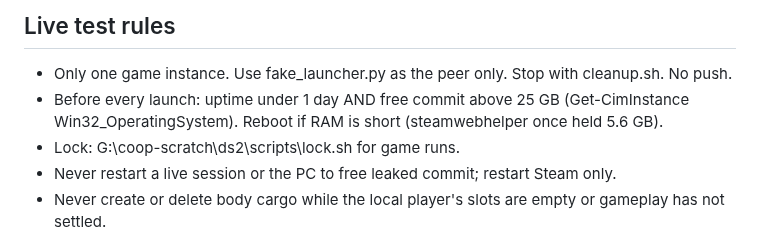
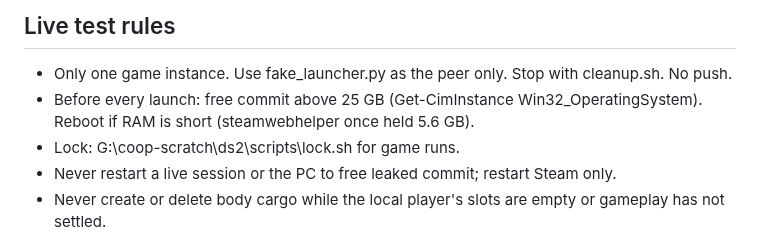
Before and after one commit to Precyse/RE0Together, a Markdown page: docs/handoff/DS2.md, the part around the change. Rendered like a GitHub page.

Commit message:
Drop the DS2 uptime launch rule from the live test rules
Co-Authored-By: Claude Code <noreply@anthropic.com>
Claude-Session: https://claude.ai/code/session_015ZoX1xapYB5FfZ1fg6TE4a

```diff
--- a/docs/handoff/DS2.md
+++ b/docs/handoff/DS2.md
@@ -33,7 +33,7 @@ Game: Death Stranding 2 (Decima engine), G:\SteamLibrary\steamapps\common\DEATH
 
 ## Live test rules
 - Only one game instance. Use fake_launcher.py as the peer only. Stop with cleanup.sh. No push.
-- Before every launch: uptime under 1 day AND free commit above 25 GB (Get-CimInstance Win32_OperatingSystem). Reboot if RAM is short (steamwebhelper once held 5.6 GB).
+- Before every launch: free commit above 25 GB (Get-CimInstance Win32_OperatingSystem). Reboot if RAM is short (steamwebhelper once held 5.6 GB).
 - Lock: G:\coop-scratch\ds2\scripts\lock.sh for game runs.
 - Never restart a live session or the PC to free leaked commit; restart Steam only.
 - Never create or delete body cargo while the local player's slots are empty or gameplay has not settled.
```
